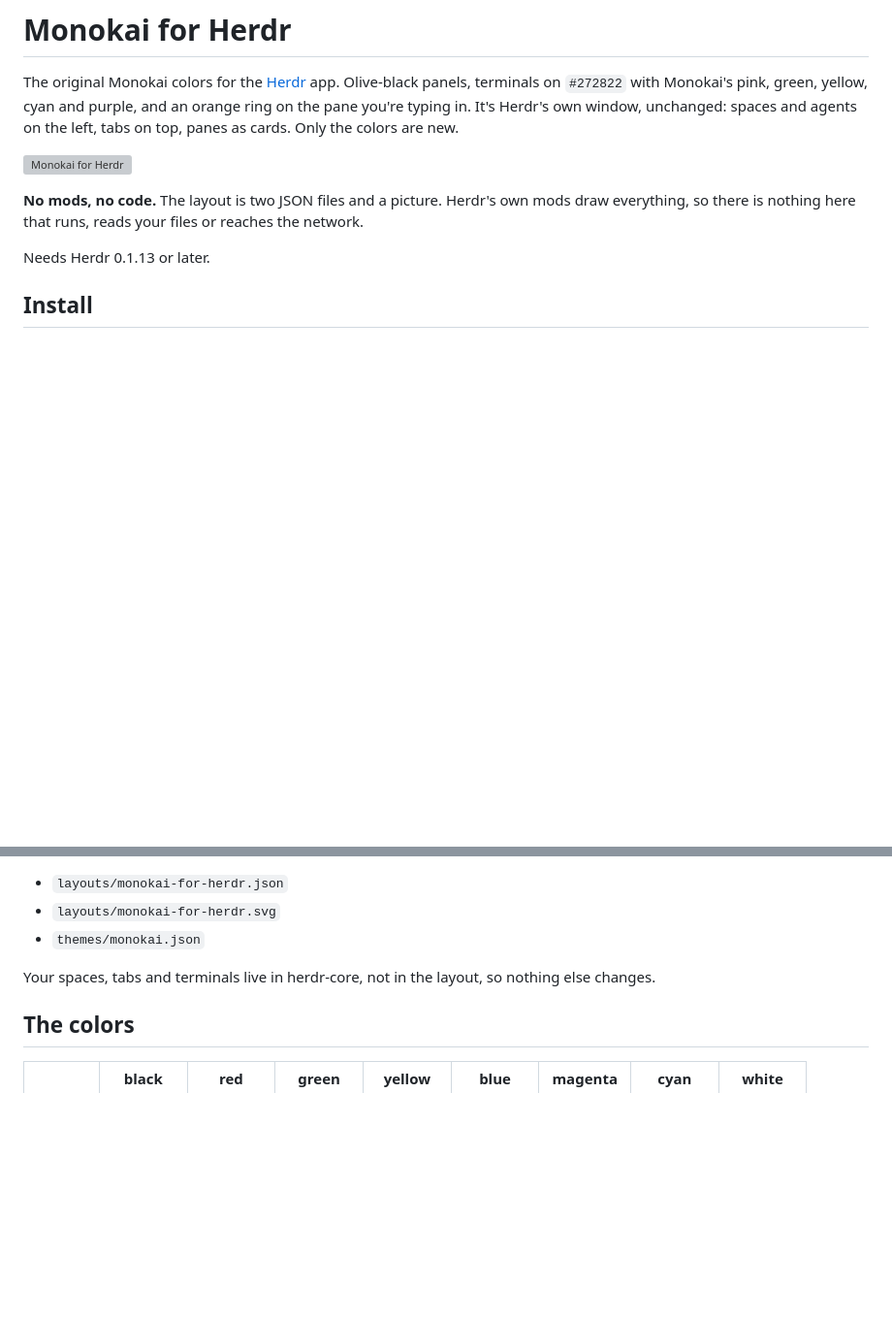
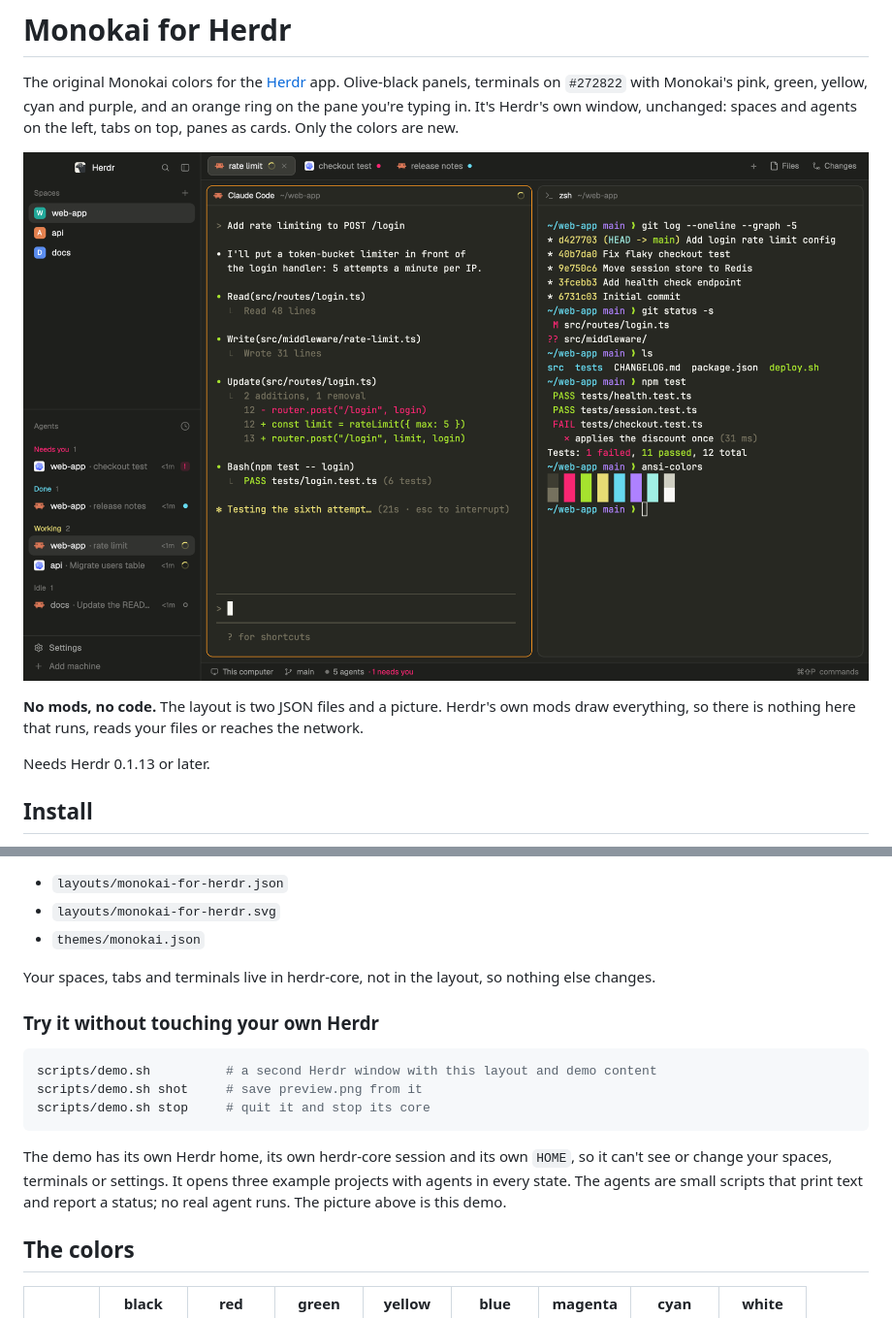
Before and after one commit to pedroparra/herdr-monokai, a Markdown page: README.md, 2 parts joined by grey strips. Shown at 97% size. Drawn GitHub-style; pictures changed too: preview.png (added); blank space fills up the shorter version; grey boxes are pictures that could not be loaded.

Commit message:
Add the preview and an isolated demo
preview.png comes from scripts/demo.sh: a second Herdr window with its
own home, herdr-core session and HOME, filled with example projects and
stand-in agents in every state. The README shows the real preview and
explains how to run the demo.

Co-Authored-By: Claude Opus 5.5 <noreply@anthropic.com>

````diff
--- a/README.md
+++ b/README.md
@@ -2,7 +2,7 @@
 
 The original Monokai colors for the [Herdr](https://herdr.dev) app. Olive-black panels, terminals on `#272822` with Monokai's pink, green, yellow, cyan and purple, and an orange ring on the pane you're typing in. It's Herdr's own window, unchanged: spaces and agents on the left, tabs on top, panes as cards. Only the colors are new.
 
-![Monokai for Herdr](layouts/monokai-for-herdr.svg)
+![Monokai for Herdr](preview.png)
 
 **No mods, no code.** The layout is two JSON files and a picture. Herdr's own mods draw everything, so there is nothing here that runs, reads your files or reaches the network.
 
@@ -42,6 +42,16 @@ To update, delete the three files below from `~/.config/herdr-app/` and install
 
 Your spaces, tabs and terminals live in herdr-core, not in the layout, so nothing else changes.
 
+### Try it without touching your own Herdr
+
+```sh
+scripts/demo.sh          # a second Herdr window with this layout and demo content
+scripts/demo.sh shot     # save preview.png from it
+scripts/demo.sh stop     # quit it and stop its core
+```
+
+The demo has its own Herdr home, its own herdr-core session and its own `HOME`, so it can't see or change your spaces, terminals or settings. It opens three example projects with agents in every state. The agents are small scripts that print text and report a status; no real agent runs. The picture above is this demo.
+
 ## The colors
 
 | | black | red | green | yellow | blue | magenta | cyan | white |
````
Also changed, not shown: other parts of README.md (+3 -0 lines), 3 other files.
